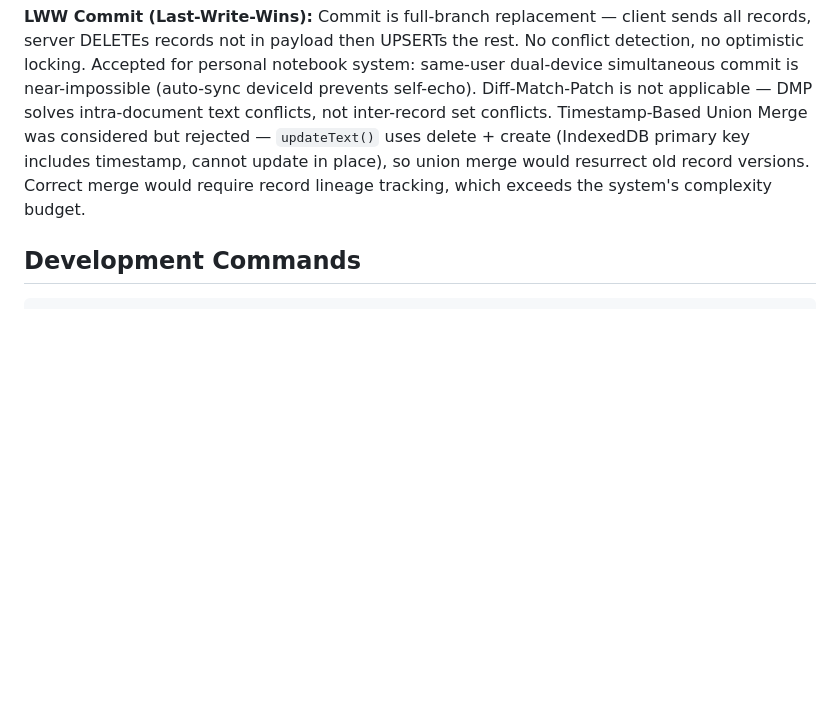
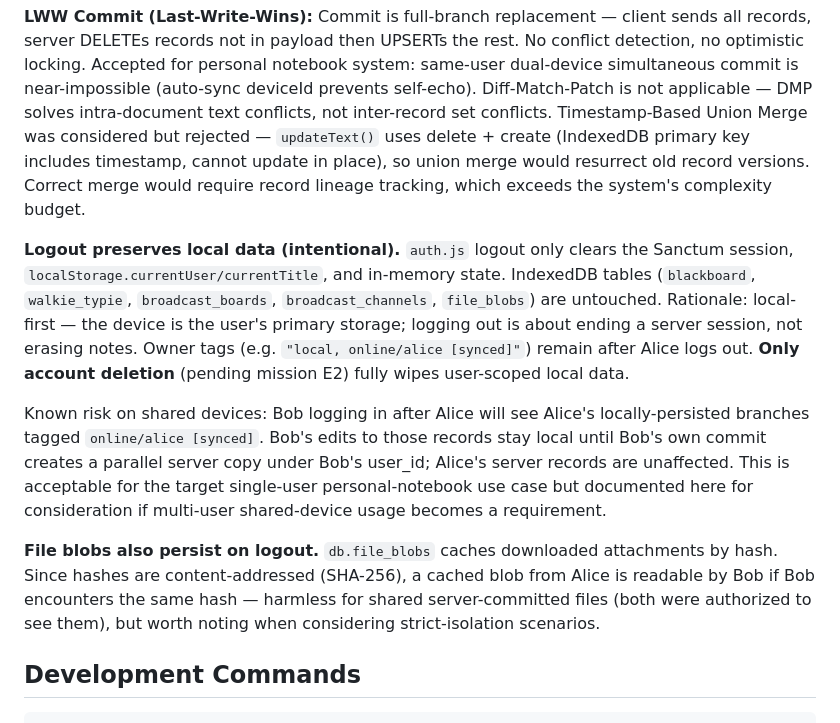
Before and after one commit to HKPooPoo/My_CLI_Re, a Markdown page: CLAUDE.md, the part around the change. Drawn GitHub-style; blank space fills up the shorter version.

Commit message:
Document logout data-retention design decision in CLAUDE.md
Three new paragraphs under Known Design Decisions clarifying:
  1. Logout preserves all local IndexedDB data (intentional, local-first)
  2. Known multi-user-on-shared-device risk — Bob sees Alice's synced branches
  3. file_blobs also persist; content-addressed SHA-256 means "authorized
     to see this hash" is the access model, not "owned by user"

Also adds E4 to pending mission list documenting three possible directions
(keep, partial-clear online/uid, full clear) for future decision.

No behaviour change — documentation only.

Co-Authored-By: Claude Opus 4.6 (1M context) <noreply@anthropic.com>

```diff
--- a/CLAUDE.md
+++ b/CLAUDE.md
@@ -54,6 +54,12 @@ Broadcast    = Board(scope: PUBLIC) → public channels, one-to-many
 ### Known Design Decisions
 
 **LWW Commit (Last-Write-Wins):** Commit is full-branch replacement — client sends all records, server DELETEs records not in payload then UPSERTs the rest. No conflict detection, no optimistic locking. Accepted for personal notebook system: same-user dual-device simultaneous commit is near-impossible (auto-sync deviceId prevents self-echo). Diff-Match-Patch is not applicable — DMP solves intra-document text conflicts, not inter-record set conflicts. Timestamp-Based Union Merge was considered but rejected — `updateText()` uses delete + create (IndexedDB primary key includes timestamp, cannot update in place), so union merge would resurrect old record versions. Correct merge would require record lineage tracking, which exceeds the system's complexity budget.
+
+**Logout preserves local data (intentional).** `auth.js` logout only clears the Sanctum session, `localStorage.currentUser/currentTitle`, and in-memory state. IndexedDB tables (`blackboard`, `walkie_typie`, `broadcast_boards`, `broadcast_channels`, `file_blobs`) are untouched. Rationale: local-first — the device is the user's primary storage; logging out is about ending a server session, not erasing notes. Owner tags (e.g. `"local, online/alice [synced]"`) remain after Alice logs out. **Only account deletion** (pending mission E2) fully wipes user-scoped local data.
+
+Known risk on shared devices: Bob logging in after Alice will see Alice's locally-persisted branches tagged `online/alice [synced]`. Bob's edits to those records stay local until Bob's own commit creates a parallel server copy under Bob's user_id; Alice's server records are unaffected. This is acceptable for the target single-user personal-notebook use case but documented here for consideration if multi-user shared-device usage becomes a requirement.
+
+**File blobs also persist on logout.** `db.file_blobs` caches downloaded attachments by hash. Since hashes are content-addressed (SHA-256), a cached blob from Alice is readable by Bob if Bob encounters the same hash — harmless for shared server-committed files (both were authorized to see them), but worth noting when considering strict-isolation scenarios.
 
 ## Development Commands
 
```
